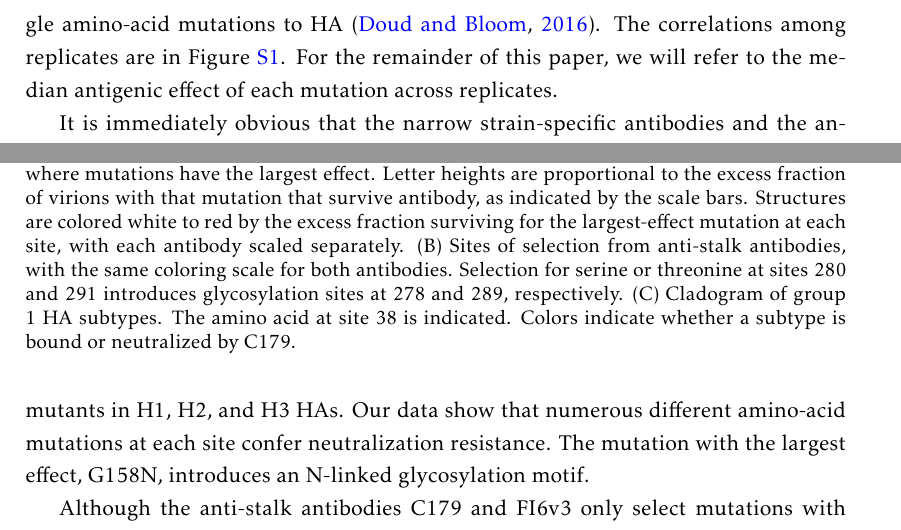
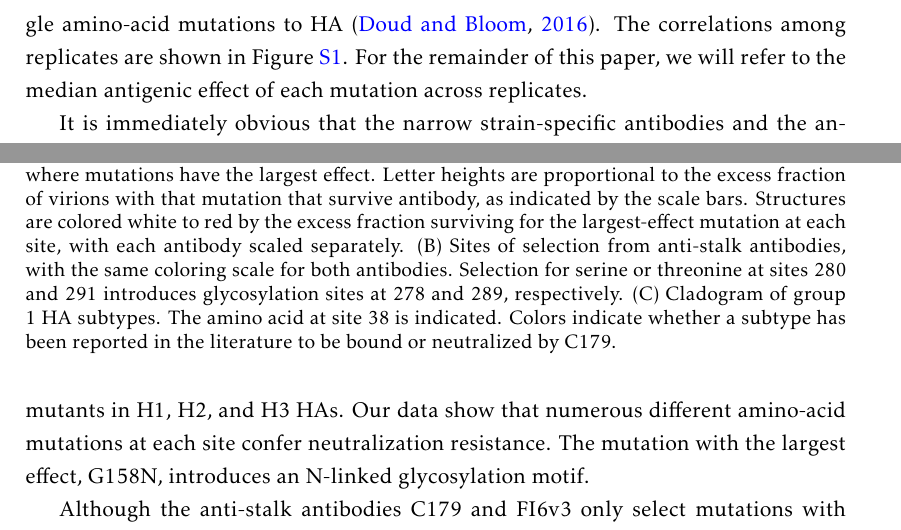
Before and after one commit to jbloomlab/HA_antibody_ease_of_escape, a LaTeX paper (paper/manuscript.tex): two parts of pages 9 and 10 of 37, joined at a grey line, cut so that both start at the same text. Compiled offline with pdfLaTeX.

Commit message:
a few more tiny manuscript revisions

```diff
--- a/paper/manuscript.tex
+++ b/paper/manuscript.tex
@@ -237,7 +237,7 @@ Sites are labeled in H3 numbering.
 We performed mutational antigenic profiling using the three broad antibodies at the concentrations indicated in Figure~\ref{fig:neutcurves}, and calculated the fraction of virions carrying each mutation that survived neutralization.
 All experiments were performed in full biological triplicate using three independently generated virus libraries carrying single amino-acid mutations to HA~\citep{doud2016accurate}.
 %We have previously described~\citep{doud2017complete} mutational antigenic profiling of the three narrow strain-specific antibodies, and we re-analyzed those deep sequencing data to calculate the fraction of virions with each mutation that survived neutralization.
-The correlations among replicates are in Figure~\ref{suppfig:corr}.
+The correlations among replicates are shown in Figure~\ref{suppfig:corr}.
 For the remainder of this paper, we will refer to the median antigenic effect of each mutation across replicates.
 
 It is immediately obvious that the narrow strain-specific antibodies and the antibody targeting HA's receptor-binding pocket (S139/1) select mutations with large antigenic effects.
@@ -268,7 +268,7 @@ Structures are colored white to red by the excess fraction surviving for the lar
 (B) Sites of selection from anti-stalk antibodies, with the same coloring scale for both antibodies. Selection for serine or threonine at sites 280 and 291 introduces glycosylation sites at 278 and 289, respectively.
 (C) Cladogram of group 1 HA subtypes.
 The amino acid at site 38 is indicated.
-Colors indicate whether a subtype is bound or neutralized by C179.
+Colors indicate whether a subtype has been reported in the literature to be bound or neutralized by C179.
 }
 \end{figure}
 
```
Also changed, not shown: paper/manuscript.tex (2 more changed lines).
